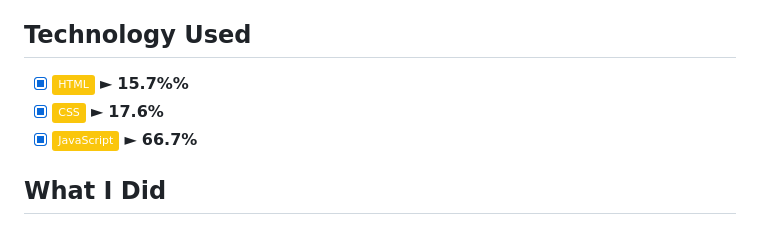
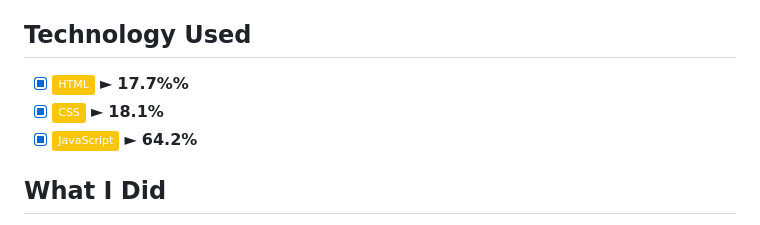
Before and after one commit to teephan91/rock_paper_scissors, a Markdown page: README.md, the part around the change. Drawn GitHub-style; badges without logos.

Commit message:
Update technologies percentages

```diff
--- a/README.md
+++ b/README.md
@@ -7,9 +7,9 @@ This is a simple webpage that allows you to play Rock, Paper, and Scissors again
 **[CLICK HERE TO VIEW THE PROJECT](https://teephan91.github.io/rock_paper_scissors/)**
 
 ## Technology Used
-- [x] ![HTML](https://img.shields.io/badge/-HTML-000?style=flat&logo=html5&logoColor=394148&color=fac60c) ► **15.7%%**
-- [x] ![CSS](https://img.shields.io/badge/-CSS-000?style=flat&logo=css3&logoColor=394148&color=fac60c) ► **17.6%**
-- [x] ![JavaScript](https://img.shields.io/badge/-JavaScript-000?style=flat&logoColor=394148&logo=javascript&color=fac60c) ► **66.7%**
+- [x] ![HTML](https://img.shields.io/badge/-HTML-000?style=flat&logo=html5&logoColor=394148&color=fac60c) ► **17.7%%**
+- [x] ![CSS](https://img.shields.io/badge/-CSS-000?style=flat&logo=css3&logoColor=394148&color=fac60c) ► **18.1%**
+- [x] ![JavaScript](https://img.shields.io/badge/-JavaScript-000?style=flat&logoColor=394148&logo=javascript&color=fac60c) ► **64.2%**
 
 ## What I Did
 This project was my first foray into programming with Javascript. And boy, it was fun, challenging, and frustrating. To be honest, I didn't know where to start at the beginning. I remembered staring at the screen without knowing what to type. But it dawned on me later that this is programming and it's all about solving problems, not typing. So I broke things down into smaller chunks and worked from there.
```
